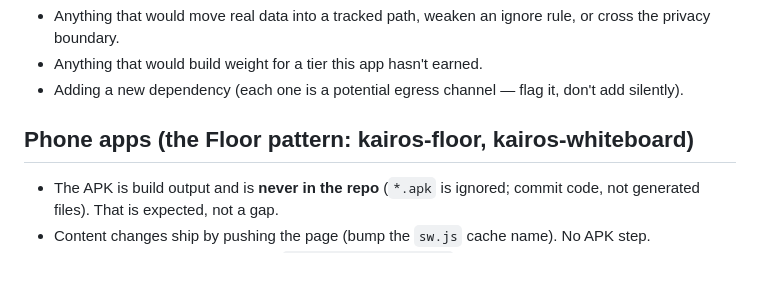
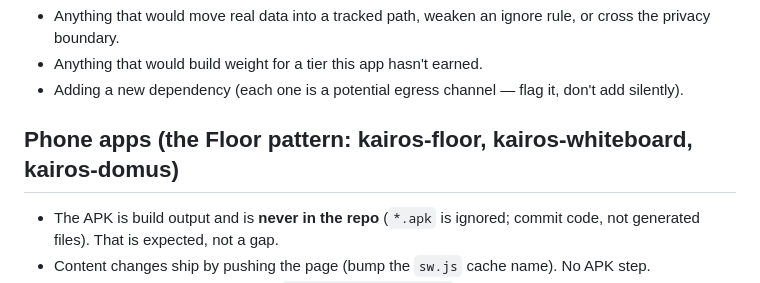
Before and after one commit to nklassen-app/kairos-floor, a Markdown page: CLAUDE.md, the part around the change. Drawn GitHub-style.

Commit message:
CLAUDE.md: sync with the foundation master (kairos-domus joins the phone-app heading)
Co-Authored-By: Claude Fable 5.1 <noreply@anthropic.com>

```diff
--- a/CLAUDE.md
+++ b/CLAUDE.md
@@ -42,7 +42,7 @@ This system is deliberately biased toward creative velocity and tolerates mess.
 - Anything that would build weight for a tier this app hasn't earned.
 - Adding a new dependency (each one is a potential egress channel — flag it, don't add silently).
 
-## Phone apps (the Floor pattern: kairos-floor, kairos-whiteboard)
+## Phone apps (the Floor pattern: kairos-floor, kairos-whiteboard, kairos-domus)
 - The APK is build output and is **never in the repo** (`*.apk` is ignored; commit code, not generated files). That is expected, not a gap.
 - Content changes ship by pushing the page (bump the `sw.js` cache name). No APK step.
 - **Shell changes (icon, app name, `capacitor.config.json`, Capacitor upgrade) need a rebuild, and the rebuilt APK must reach the phone by hand.** Claude's last step in any session that rebuilt an APK: send `native/android/app/build/outputs/apk/debug/app-debug.apk` as a file card and say plainly "new APK — put it in Drive, open it on the phone, install over the top". Never uninstall or clear data first: the WebView's localStorage is the only copy of the board.
```
